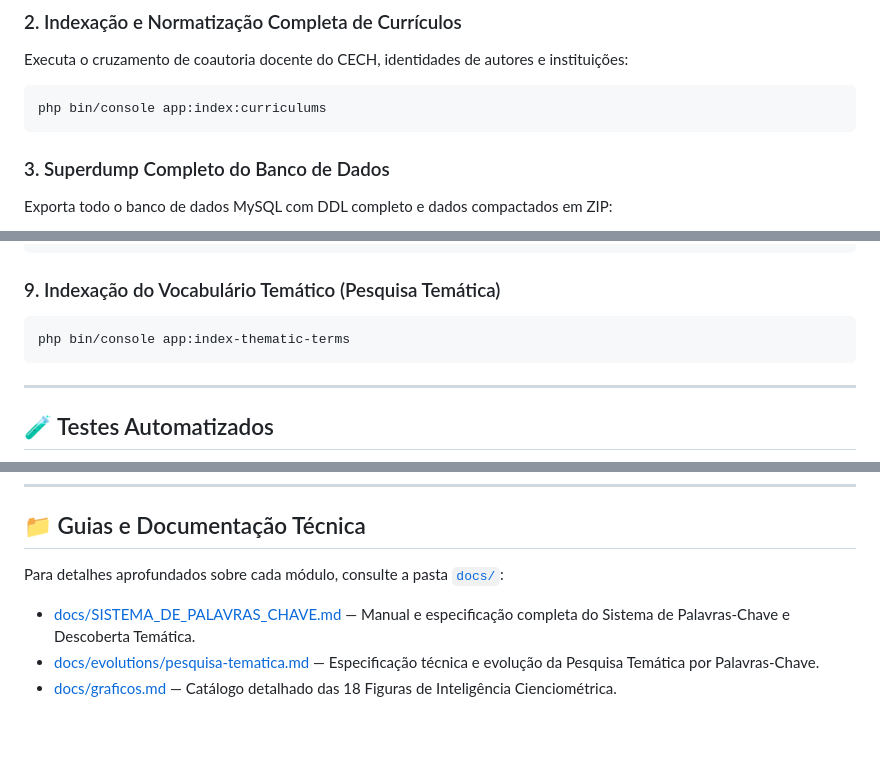
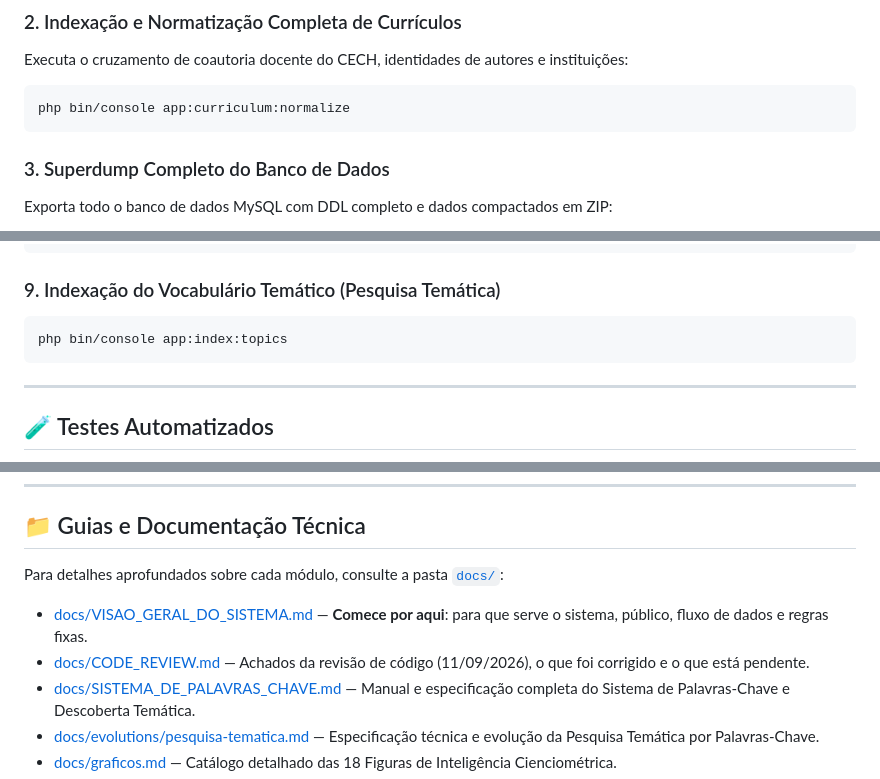
Before and after one commit to JonasPoli/ufscar-cech, a Markdown page: README.md, 3 parts joined by grey strips. Drawn GitHub-style; blank space fills up the shorter version.

````diff
--- a/README.md
+++ b/README.md
@@ -145,7 +145,7 @@ php bin/console app:index:journals
 ### 2. Indexação e Normatização Completa de Currículos
 Executa o cruzamento de coautoria docente do CECH, identidades de autores e instituições:
 ```bash
-php bin/console app:index:curriculums
+php bin/console app:curriculum:normalize
 ```
 
 ### 3. Superdump Completo do Banco de Dados
@@ -184,7 +184,7 @@ php bin/console app:crawl:lattes-photos --limit=50
 
 ### 9. Indexação do Vocabulário Temático (Pesquisa Temática)
 ```bash
-php bin/console app:index-thematic-terms
+php bin/console app:index:topics
 ```
 
 ---
@@ -206,7 +206,9 @@ php bin/console lint:yaml config
 
 ## 📁 Guias e Documentação Técnica
 
-Para detalhes aprofundados sobre cada módulo, consulte a pasta [`docs/`](file:///Users/jonaspoli/work/html/ufscar-cech/docs):
+Para detalhes aprofundados sobre cada módulo, consulte a pasta [`docs/`](docs):
+- [docs/VISAO_GERAL_DO_SISTEMA.md](docs/VISAO_GERAL_DO_SISTEMA.md) — **Comece por aqui**: para que serve o sistema, público, fluxo de dados e regras fixas.
+- [docs/CODE_REVIEW.md](docs/CODE_REVIEW.md) — Achados da revisão de código (11/09/2026), o que foi corrigido e o que está pendente.
 - [docs/SISTEMA_DE_PALAVRAS_CHAVE.md](file:///Users/jonaspoli/work/html/ufscar-cech/docs/SISTEMA_DE_PALAVRAS_CHAVE.md) — Manual e especificação completa do Sistema de Palavras-Chave e Descoberta Temática.
 - [docs/evolutions/pesquisa-tematica.md](file:///Users/jonaspoli/work/html/ufscar-cech/docs/evolutions/pesquisa-tematica.md) — Especificação técnica e evolução da Pesquisa Temática por Palavras-Chave.
 - [docs/graficos.md](file:///Users/jonaspoli/work/html/ufscar-cech/docs/graficos.md) — Catálogo detalhado das 18 Figuras de Inteligência Cienciométrica.
````
Also changed, not shown: docs/CODE_REVIEW.md (added, +184 -0 lines), docs/VISAO_GERAL_DO_SISTEMA.md (added, +164 -0 lines).
